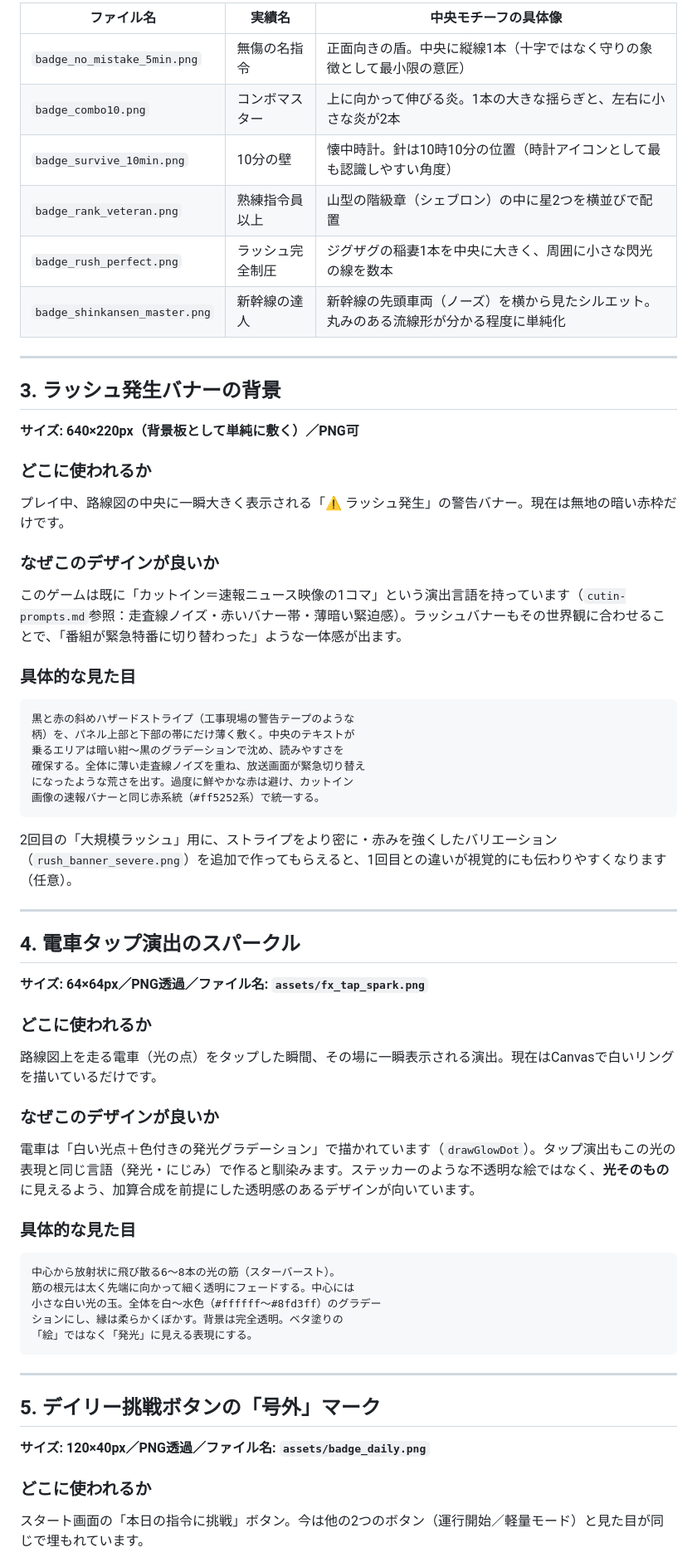
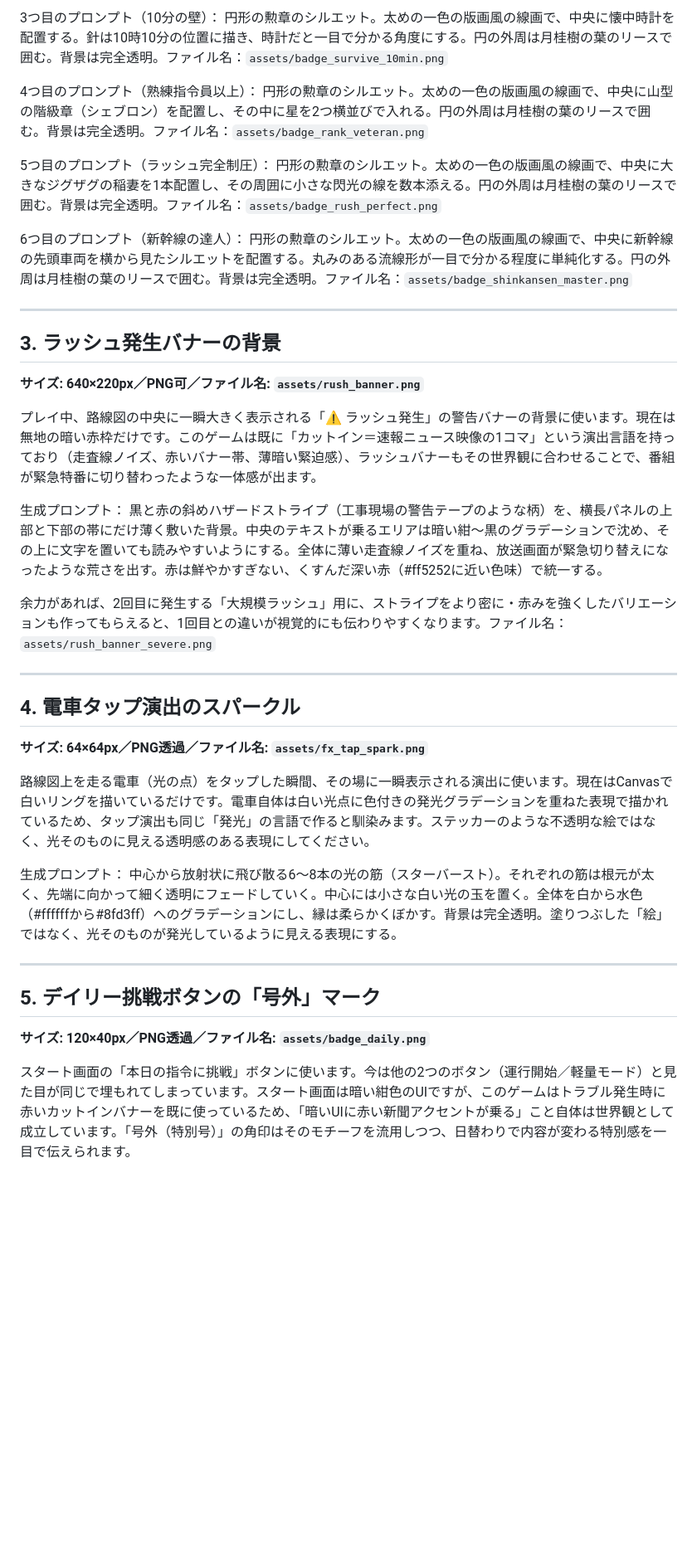
Before and after one commit to 32miya/train-control, a Markdown page: graphics-ideas.md, the part around one of its changes. Shown at 83% size. Drawn GitHub-style; blank space fills up the shorter version.

Commit message:
Rewrite graphics wishlist as standalone prose prompts per file (no tables)

````diff
--- a/graphics-ideas.md
+++ b/graphics-ideas.md
@@ -60,61 +36,45 @@
 
-| ファイル名 | 実績名 | 中央モチーフの具体像 |
-|---|---|---|
-| `badge_no_mistake_5min.png` | 無傷の名指令 | 正面向きの盾。中央に縦線1本（十字ではなく守りの象徴として最小限の意匠） |
-| `badge_combo10.png` | コンボマスター | 上に向かって伸びる炎。1本の大きな揺らぎと、左右に小さな炎が2本 |
-| `badge_survive_10min.png` | 10分の壁 | 懐中時計。針は10時10分の位置（時計アイコンとして最も認識しやすい角度） |
-| `badge_rank_veteran.png` | 熟練指令員以上 | 山型の階級章（シェブロン）の中に星2つを横並びで配置 |
-| `badge_rush_perfect.png` | ラッシュ完全制圧 | ジグザグの稲妻1本を中央に大きく、周囲に小さな閃光の線を数本 |
-| `badge_shinkansen_master.png` | 新幹線の達人 | 新幹線の先頭車両（ノーズ）を横から見たシルエット。丸みのある流線形が分かる程度に単純化 |
+3つ目のプロンプト（10分の壁）：
+円形の勲章のシルエット。太めの一色の版画風の線画で、中央に懐中時計を配置する。針は10時10分の位置に描き、時計だと一目で分かる角度にする。円の外周は月桂樹の葉のリースで囲む。背景は完全透明。ファイル名：`assets/badge_survive_10min.png`
+
+4つ目のプロンプト（熟練指令員以上）：
+円形の勲章のシルエット。太めの一色の版画風の線画で、中央に山型の階級章（シェブロン）を配置し、その中に星を2つ横並びで入れる。円の外周は月桂樹の葉のリースで囲む。背景は完全透明。ファイル名：`assets/badge_rank_veteran.png`
+
+5つ目のプロンプト（ラッシュ完全制圧）：
+円形の勲章のシルエット。太めの一色の版画風の線画で、中央に大きなジグザグの稲妻を1本配置し、その周囲に小さな閃光の線を数本添える。円の外周は月桂樹の葉のリースで囲む。背景は完全透明。ファイル名：`assets/badge_rush_perfect.png`
+
+6つ目のプロンプト（新幹線の達人）：
+円形の勲章のシルエット。太めの一色の版画風の線画で、中央に新幹線の先頭車両を横から見たシルエットを配置する。丸みのある流線形が一目で分かる程度に単純化する。円の外周は月桂樹の葉のリースで囲む。背景は完全透明。ファイル名：`assets/badge_shinkansen_master.png`
 
 ---
 
 ## 3. ラッシュ発生バナーの背景
-**サイズ: 640×220px（背景板として単純に敷く）／PNG可**
 
-### どこに使われるか
-プレイ中、路線図の中央に一瞬大きく表示される「⚠ ラッシュ発生」の警告バナー。現在は無地の暗い赤枠だけです。
+**サイズ: 640×220px／PNG可／ファイル名: `assets/rush_banner.png`**
 
-### なぜこのデザインが良いか
-このゲームは既に「カットイン＝速報ニュース映像の1コマ」という演出言語を持っています（`cutin-prompts.md`参照：走査線ノイズ・赤いバナー帯・薄暗い緊迫感）。ラッシュバナーもその世界観に合わせることで、「番組が緊急特番に切り替わった」ような一体感が出ます。
+プレイ中、路線図の中央に一瞬大きく表示される「⚠ ラッシュ発生」の警告バナーの背景に使います。現在は無地の暗い赤枠だけです。このゲームは既に「カットイン＝速報ニュース映像の1コマ」という演出言語を持っており（走査線ノイズ、赤いバナー帯、薄暗い緊迫感）、ラッシュバナーもその世界観に合わせることで、番組が緊急特番に切り替わったような一体感が出ます。
 
-### 具体的な見た目
-```
-黒と赤の斜めハザードストライプ（工事現場の警告テープのような
-柄）を、パネル上部と下部の帯にだけ薄く敷く。中央のテキストが
-乗るエリアは暗い紺〜黒のグラデーションで沈め、読みやすさを
-確保する。全体に薄い走査線ノイズを重ね、放送画面が緊急切り替え
-になったような荒さを出す。過度に鮮やかな赤は避け、カットイン
-画像の速報バナーと同じ赤系統（#ff5252系）で統一する。
-```
+生成プロンプト：
+黒と赤の斜めハザードストライプ（工事現場の警告テープのような柄）を、横長パネルの上部と下部の帯にだけ薄く敷いた背景。中央のテキストが乗るエリアは暗い紺〜黒のグラデーションで沈め、その上に文字を置いても読みやすいようにする。全体に薄い走査線ノイズを重ね、放送画面が緊急切り替えになったような荒さを出す。赤は鮮やかすぎない、くすんだ深い赤（#ff5252に近い色味）で統一する。
 
-2回目の「大規模ラッシュ」用に、ストライプをより密に・赤みを強くしたバリエーション（`rush_banner_severe.png`）を追加で作ってもらえると、1回目との違いが視覚的にも伝わりやすくなります（任意）。
+余力があれば、2回目に発生する「大規模ラッシュ」用に、ストライプをより密に・赤みを強くしたバリエーションも作ってもらえると、1回目との違いが視覚的にも伝わりやすくなります。ファイル名：`assets/rush_banner_severe.png`
 
 ---
 
 ## 4. 電車タップ演出のスパークル
+
 **サイズ: 64×64px／PNG透過／ファイル名: `assets/fx_tap_spark.png`**
 
-### どこに使われるか
-路線図上を走る電車（光の点）をタップした瞬間、その場に一瞬表示される演出。現在はCanvasで白いリングを描いているだけです。
+路線図上を走る電車（光の点）をタップした瞬間、その場に一瞬表示される演出に使います。現在はCanvasで白いリングを描いているだけです。電車自体は白い光点に色付きの発光グラデーションを重ねた表現で描かれているため、タップ演出も同じ「発光」の言語で作ると馴染みます。ステッカーのような不透明な絵ではなく、光そのものに見える透明感のある表現にしてください。
 
-### なぜこのデザインが良いか
-電車は「白い光点＋色付きの発光グラデーション」で描かれています（`drawGlowDot`）。タップ演出もこの光の表現と同じ言語（発光・にじみ）で作ると馴染みます。ステッカーのような不透明な絵ではなく、**光そのもの**に見えるよう、加算合成を前提にした透明感のあるデザインが向いています。
-
-### 具体的な見た目
-```
-中心から放射状に飛び散る6〜8本の光の筋（スターバースト）。
-筋の根元は太く先端に向かって細く透明にフェードする。中心には
-小さな白い光の玉。全体を白〜水色（#ffffff〜#8fd3ff）のグラデー
-ションにし、縁は柔らかくぼかす。背景は完全透明。ベタ塗りの
-「絵」ではなく「発光」に見える表現にする。
-```
+生成プロンプト：
+中心から放射状に飛び散る6〜8本の光の筋（スターバースト）。それぞれの筋は根元が太く、先端に向かって細く透明にフェードしていく。中心には小さな白い光の玉を置く。全体を白から水色（#ffffffから#8fd3ff）へのグラデーションにし、縁は柔らかくぼかす。背景は完全透明。塗りつぶした「絵」ではなく、光そのものが発光しているように見える表現にする。
 
 ---
 
 ## 5. デイリー挑戦ボタンの「号外」マーク
+
 **サイズ: 120×40px／PNG透過／ファイル名: `assets/badge_daily.png`**
 
-### どこに使われるか
-スタート画面の「本日の指令に挑戦」ボタン。今は他の2つのボタン（運行開始／軽量モード）と見た目が同じで埋もれています。
+スタート画面の「本日の指令に挑戦」ボタンに使います。今は他の2つのボタン（運行開始／軽量モード）と見た目が同じで埋もれてしまっています。スタート画面は暗い紺色のUIですが、このゲームはトラブル発生時に赤いカットインバナーを既に使っているため、「暗いUIに赤い新聞アクセントが乗る」こと自体は世界観として成立しています。「号外（特別号）」の角印はそのモチーフを流用しつつ、日替わりで内容が変わる特別感を一目で伝えられます。
 
````
Also changed, not shown: other parts of graphics-ideas.md (+35 -65 lines).
